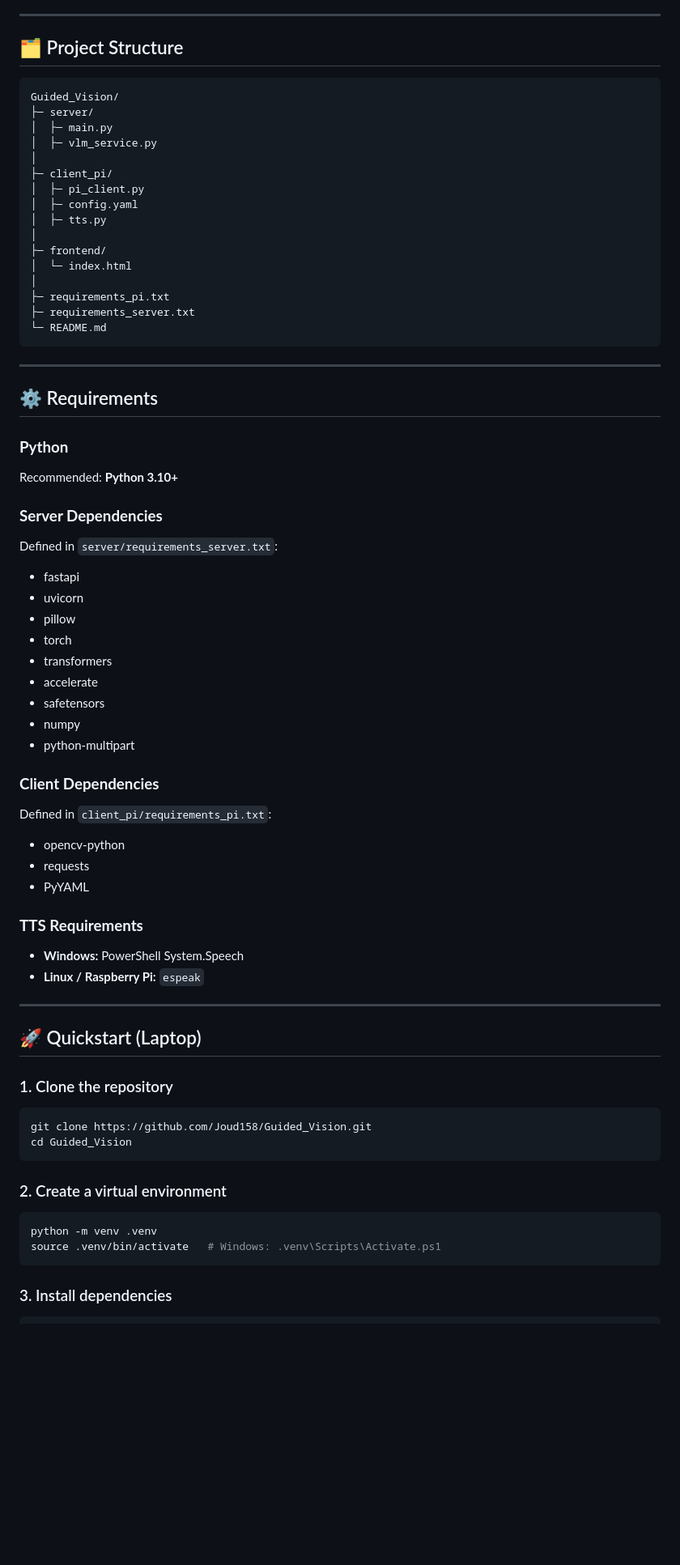
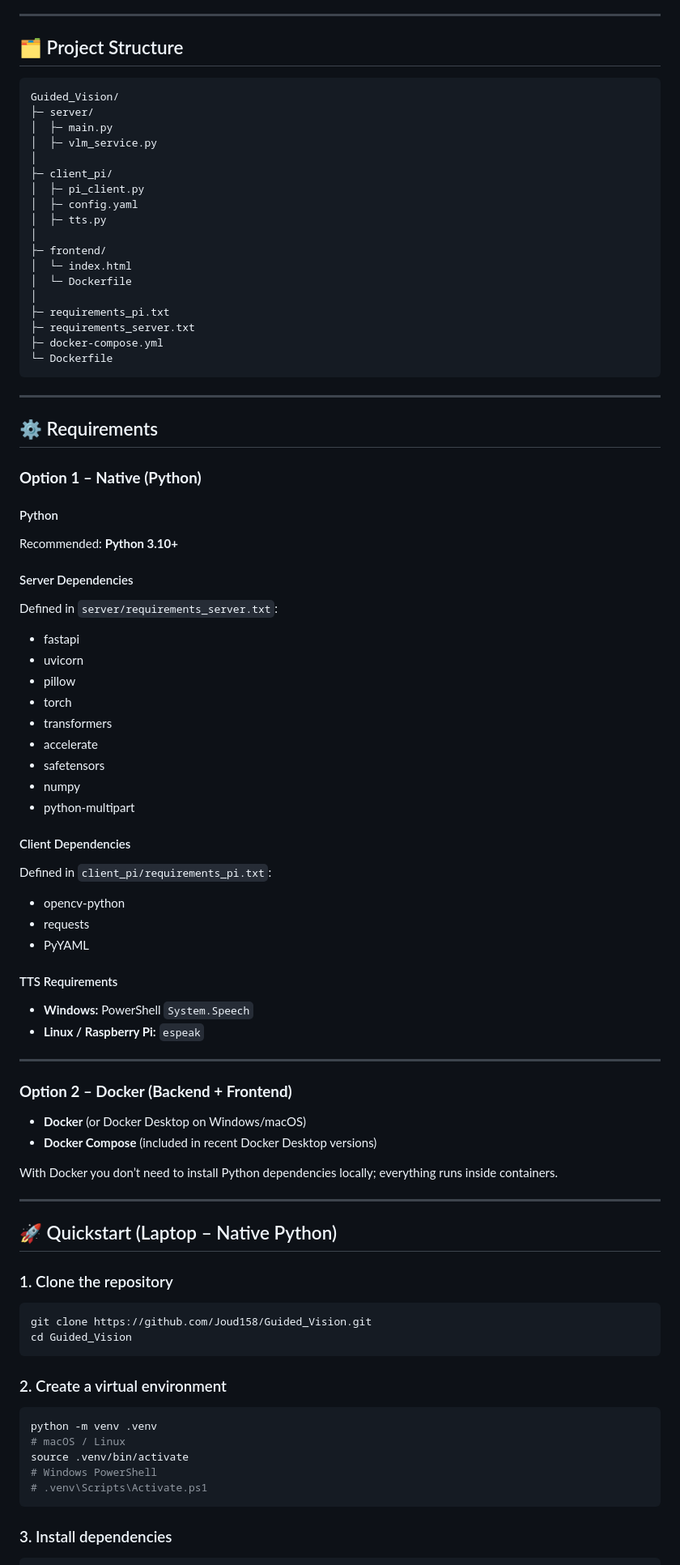
Before and after one commit to Joud158/Guided_Vision, a Markdown page: README.md, the part around the change printed below. Shown: that part at 81% size. Rendered like a GitHub page; blank space fills up the shorter version.

Commit message:
Readme updated with docker

````diff
--- a/README.md
+++ b/README.md
@@ -43,7 +43,7 @@ GuidedVision is an assistive system for visually impaired users that uses a **Vi
 
 ## 🗂️ Project Structure
 
-```
+```text
 Guided_Vision/
 ├─ server/
 │  ├─ main.py
@@ -56,20 +56,24 @@ Guided_Vision/
 │
 ├─ frontend/
 │  └─ index.html
+│  └─ Dockerfile
 │
 ├─ requirements_pi.txt
 ├─ requirements_server.txt
-└─ README.md
+├─ docker-compose.yml
+└─ Dockerfile
 ```
 
 ---
 
 ## ⚙️ Requirements
 
-### **Python**
+### **Option 1 – Native (Python)**
+
+#### Python
 Recommended: **Python 3.10+**
 
-### **Server Dependencies**
+#### Server Dependencies
 
 Defined in `server/requirements_server.txt`:
 
@@ -83,7 +87,7 @@ Defined in `server/requirements_server.txt`:
 - numpy
 - python-multipart
 
-### **Client Dependencies**
+#### Client Dependencies
 
 Defined in `client_pi/requirements_pi.txt`:
 
@@ -91,14 +95,23 @@ Defined in `client_pi/requirements_pi.txt`:
 - requests
 - PyYAML
 
-### **TTS Requirements**
+#### TTS Requirements
 
-- **Windows:** PowerShell System.Speech
+- **Windows:** PowerShell `System.Speech`
 - **Linux / Raspberry Pi:** `espeak`
 
 ---
 
-## 🚀 Quickstart (Laptop)
+### **Option 2 – Docker (Backend + Frontend)**
+
+- **Docker** (or Docker Desktop on Windows/macOS)
+- **Docker Compose** (included in recent Docker Desktop versions)
+
+With Docker you don’t need to install Python dependencies locally; everything runs inside containers.
+
+---
+
+## 🚀 Quickstart (Laptop – Native Python)
 
 ### 1. Clone the repository
 ```bash
@@ -109,7 +122,10 @@ cd Guided_Vision
 ### 2. Create a virtual environment
 ```bash
 python -m venv .venv
-source .venv/bin/activate   # Windows: .venv\Scripts\Activate.ps1
+# macOS / Linux
+source .venv/bin/activate
+# Windows PowerShell
+# .venv\Scripts\Activate.ps1
 ```
 
 ### 3. Install dependencies
````
Also changed, not shown: other parts of README.md (+51 -8 lines).
